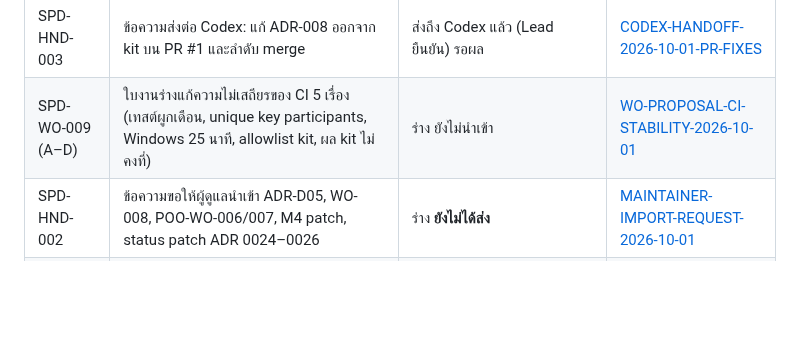
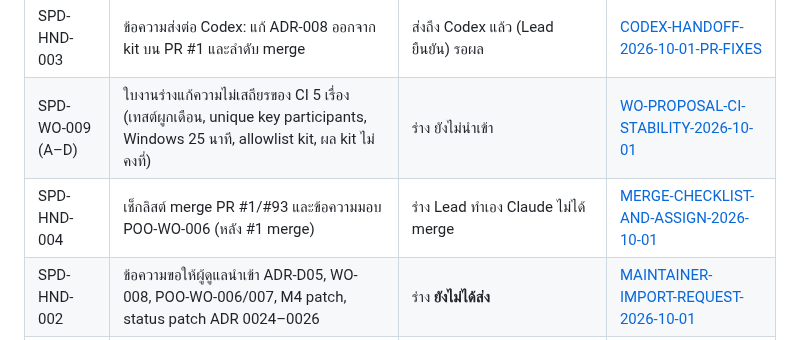
Before and after one commit to chatchailim/spadav5, a Markdown page: docs/INDEX.md, the part around the change. Rendered like a GitHub page; blank space fills up the shorter version.

```diff
--- a/docs/INDEX.md
+++ b/docs/INDEX.md
@@ -51,6 +51,7 @@
 | SPD-REV-007 | บันทึกการตรวจ PR นำเข้า (Setbox #1, monorepo #93) ผู้ตรวจ: Lead | #93 ล้มเหมือน base (เทสต์ผูกเดือน) · #1 แก้ ADR-008 ออกจาก kit แล้ว (hash เท่า base, head 88e49ab) CI ยังแดง · ยังไม่ merge รอ Lead | [REVIEW-IMPORT-PRS-2026-10-01](work-orders/REVIEW-IMPORT-PRS-2026-10-01.md) |
 | SPD-HND-003 | ข้อความส่งต่อ Codex: แก้ ADR-008 ออกจาก kit บน PR #1 และลำดับ merge | ส่งถึง Codex แล้ว (Lead ยืนยัน) รอผล | [CODEX-HANDOFF-2026-10-01-PR-FIXES](work-orders/CODEX-HANDOFF-2026-10-01-PR-FIXES.md) |
 | SPD-WO-009 (A–D) | ใบงานร่างแก้ความไม่เสถียรของ CI 5 เรื่อง (เทสต์ผูกเดือน, unique key participants, Windows 25 นาที, allowlist kit, ผล kit ไม่คงที่) | ร่าง ยังไม่นำเข้า | [WO-PROPOSAL-CI-STABILITY-2026-10-01](work-orders/WO-PROPOSAL-CI-STABILITY-2026-10-01.md) |
+| SPD-HND-004 | เช็กลิสต์ merge PR #1/#93 และข้อความมอบ POO-WO-006 (หลัง #1 merge) | ร่าง Lead ทำเอง Claude ไม่ได้ merge | [MERGE-CHECKLIST-AND-ASSIGN-2026-10-01](work-orders/MERGE-CHECKLIST-AND-ASSIGN-2026-10-01.md) |
 | SPD-HND-002 | ข้อความขอให้ผู้ดูแลนำเข้า ADR-D05, WO-008, POO-WO-006/007, M4 patch, status patch ADR 0024–0026 | ร่าง **ยังไม่ได้ส่ง** | [MAINTAINER-IMPORT-REQUEST-2026-10-01](work-orders/MAINTAINER-IMPORT-REQUEST-2026-10-01.md) |
 | SPD-WO-005 (POO-WO-006) | ใบงานเล็ก: ตรวจ PID ก่อน `isAlive` ใน supervisor (แก้บั๊ก PID 0) | ร่างพร้อมนำเข้า รอ Lead ตรวจ/มอบ Codex | [POO-WO-006](work-orders/POO-WO-006-supervisor-pid-validation.md) |
 | SPD-WO-006 (POO-WO-007) | ใบงานกลาง: บังคับ `nextRestartAt` และนับโควตา restart เฉพาะการเริ่มจริง | ร่างพร้อมนำเข้า รอ Lead | [POO-WO-007](work-orders/POO-WO-007-supervisor-restart-backoff-enforcement.md) |
```
Also changed, not shown: docs/work-orders/MERGE-CHECKLIST-AND-ASSIGN-2026-10-01.md (added, +35 -0 lines).
